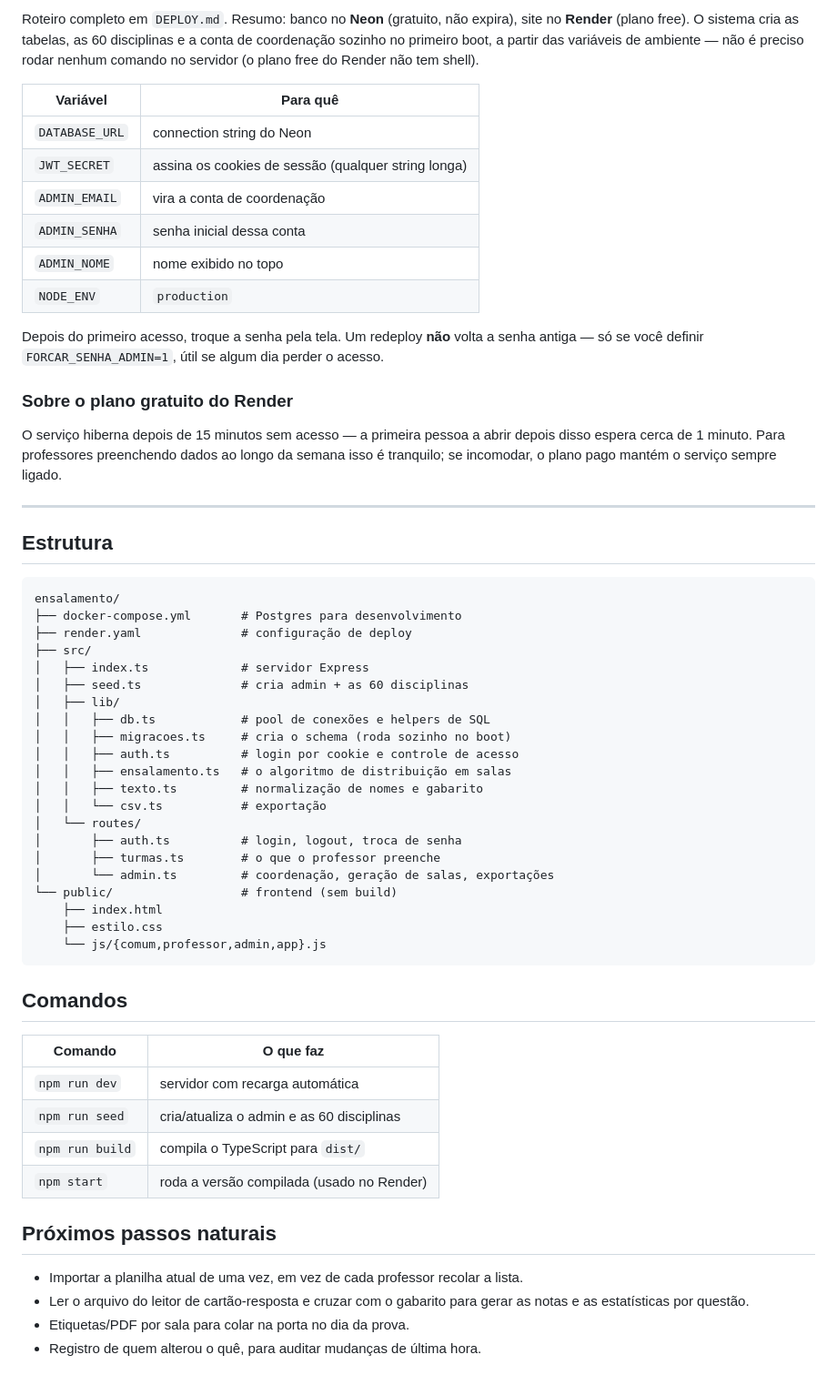
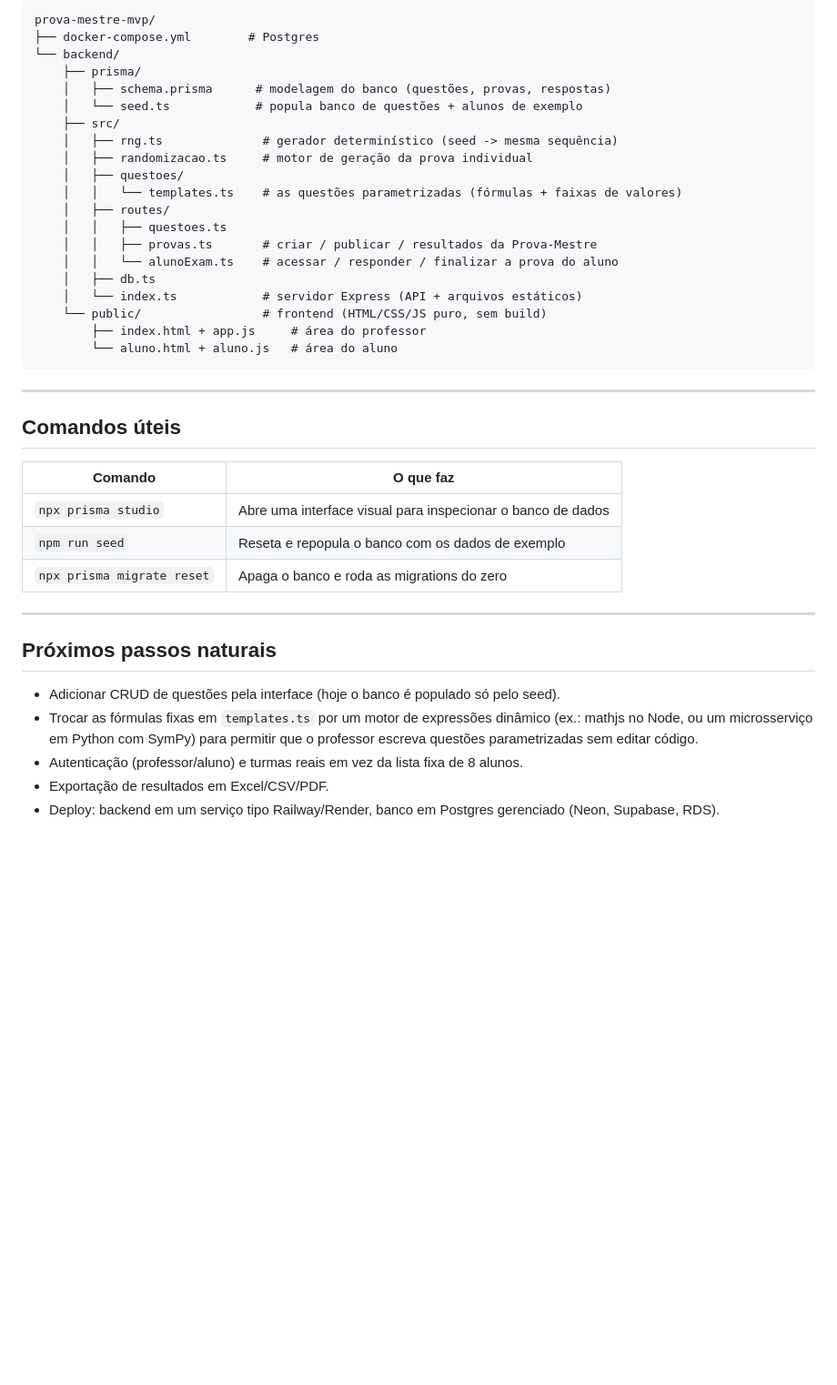
Before and after one commit to Gustavo-coquet/TDE, a Markdown page: README.md, the part around one of its changes. Shown at 91% size. Rendered like a GitHub page; blank space fills up the shorter version.

````diff
--- a/README.md
+++ b/README.md
@@ -96,68 +100,46 @@ Abra <http://localhost:3333> e entre com o e-mail e a senha que você pôs no `.
 
-Roteiro completo em `DEPLOY.md`. Resumo: banco no **Neon** (gratuito, não expira),
-site no **Render** (plano free). O sistema cria as tabelas, as 60 disciplinas e a conta
-de coordenação sozinho no primeiro boot, a partir das variáveis de ambiente — não é
-preciso rodar nenhum comando no servidor (o plano free do Render não tem shell).
-
-| Variável | Para quê |
-| --- | --- |
-| `DATABASE_URL` | connection string do Neon |
-| `JWT_SECRET` | assina os cookies de sessão (qualquer string longa) |
-| `ADMIN_EMAIL` | vira a conta de coordenação |
-| `ADMIN_SENHA` | senha inicial dessa conta |
-| `ADMIN_NOME` | nome exibido no topo |
-| `NODE_ENV` | `production` |
-
-Depois do primeiro acesso, troque a senha pela tela. Um redeploy **não** volta a senha
-antiga — só se você definir `FORCAR_SENHA_ADMIN=1`, útil se algum dia perder o acesso.
-
-### Sobre o plano gratuito do Render
-
-O serviço hiberna depois de 15 minutos sem acesso — a primeira pessoa a abrir depois
-disso espera cerca de 1 minuto. Para professores preenchendo dados ao longo da semana
-isso é tranquilo; se incomodar, o plano pago mantém o serviço sempre ligado.
+```
+prova-mestre-mvp/
+├── docker-compose.yml        # Postgres
+└── backend/
+    ├── prisma/
+    │   ├── schema.prisma      # modelagem do banco (questões, provas, respostas)
+    │   └── seed.ts            # popula banco de questões + alunos de exemplo
+    ├── src/
+    │   ├── rng.ts              # gerador determinístico (seed -> mesma sequência)
+    │   ├── randomizacao.ts     # motor de geração da prova individual
+    │   ├── questoes/
+    │   │   └── templates.ts    # as questões parametrizadas (fórmulas + faixas de valores)
+    │   ├── routes/
+    │   │   ├── questoes.ts
+    │   │   ├── provas.ts       # criar / publicar / resultados da Prova-Mestre
+    │   │   └── alunoExam.ts    # acessar / responder / finalizar a prova do aluno
+    │   ├── db.ts
+    │   └── index.ts            # servidor Express (API + arquivos estáticos)
+    └── public/                 # frontend (HTML/CSS/JS puro, sem build)
+        ├── index.html + app.js     # área do professor
+        └── aluno.html + aluno.js   # área do aluno
+```
 
 ---
 
-## Estrutura
-
-```
-ensalamento/
-├── docker-compose.yml       # Postgres para desenvolvimento
-├── render.yaml              # configuração de deploy
-├── src/
-│   ├── index.ts             # servidor Express
-│   ├── seed.ts              # cria admin + as 60 disciplinas
-│   ├── lib/
-│   │   ├── db.ts            # pool de conexões e helpers de SQL
-│   │   ├── migracoes.ts     # cria o schema (roda sozinho no boot)
-│   │   ├── auth.ts          # login por cookie e controle de acesso
-│   │   ├── ensalamento.ts   # o algoritmo de distribuição em salas
-│   │   ├── texto.ts         # normalização de nomes e gabarito
-│   │   └── csv.ts           # exportação
-│   └── routes/
-│       ├── auth.ts          # login, logout, troca de senha
-│       ├── turmas.ts        # o que o professor preenche
-│       └── admin.ts         # coordenação, geração de salas, exportações
-└── public/                  # frontend (sem build)
-    ├── index.html
-    ├── estilo.css
-    └── js/{comum,professor,admin,app}.js
-```
-
-## Comandos
+## Comandos úteis
 
 | Comando | O que faz |
-| --- | --- |
-| `npm run dev` | servidor com recarga automática |
-| `npm run seed` | cria/atualiza o admin e as 60 disciplinas |
-| `npm run build` | compila o TypeScript para `dist/` |
-| `npm start` | roda a versão compilada (usado no Render) |
+|---|---|
+| `npx prisma studio` | Abre uma interface visual para inspecionar o banco de dados |
+| `npm run seed` | Reseta e repopula o banco com os dados de exemplo |
+| `npx prisma migrate reset` | Apaga o banco e roda as migrations do zero |
+
+---
 
 ## Próximos passos naturais
 
-- Importar a planilha atual de uma vez, em vez de cada professor recolar a lista.
-- Ler o arquivo do leitor de cartão-resposta e cruzar com o gabarito para gerar as notas
-  e as estatísticas por questão.
-- Etiquetas/PDF por sala para colar na porta no dia da prova.
-- Registro de quem alterou o quê, para auditar mudanças de última hora.
+- Adicionar CRUD de questões pela interface (hoje o banco é populado só pelo seed).
+- Trocar as fórmulas fixas em `templates.ts` por um motor de expressões dinâmico
+  (ex.: mathjs no Node, ou um microsserviço em Python com SymPy) para permitir que o
+  professor escreva questões parametrizadas sem editar código.
+- Autenticação (professor/aluno) e turmas reais em vez da lista fixa de 8 alunos.
+- Exportação de resultados em Excel/CSV/PDF.
+- Deploy: backend em um serviço tipo Railway/Render, banco em Postgres gerenciado
+  (Neon, Supabase, RDS).
````
Also changed, not shown: other parts of README.md (+71 -67 lines).
